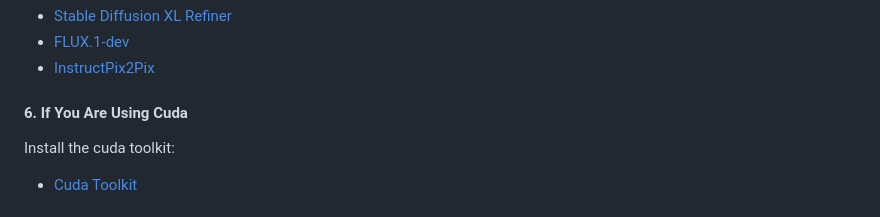
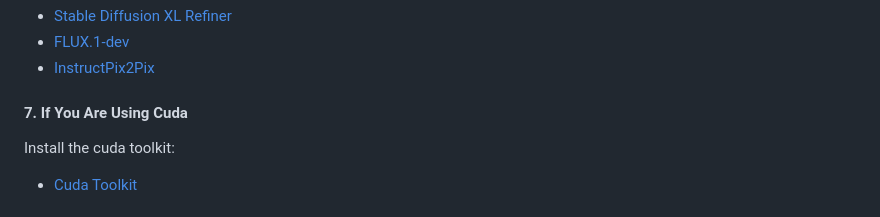
Before and after one commit to LukeMole/AI-Video-Filter, a Markdown page: README.md, the part around the change. Rendered like a GitHub page.

Commit message:
fixed numbering

```diff
--- a/README.md
+++ b/README.md
@@ -142,7 +142,7 @@ Visit these pages and accept the licenses:
 - [FLUX.1-dev](https://huggingface.co/black-forest-labs/FLUX.1-dev)
 - [InstructPix2Pix](https://huggingface.co/timbrooks/instruct-pix2pix)
 
-#### 6. If You Are Using Cuda
+#### 7. If You Are Using Cuda
 Install the cuda toolkit:
 - [Cuda Toolkit](https://developer.nvidia.com/cuda-downloads)
 
```
